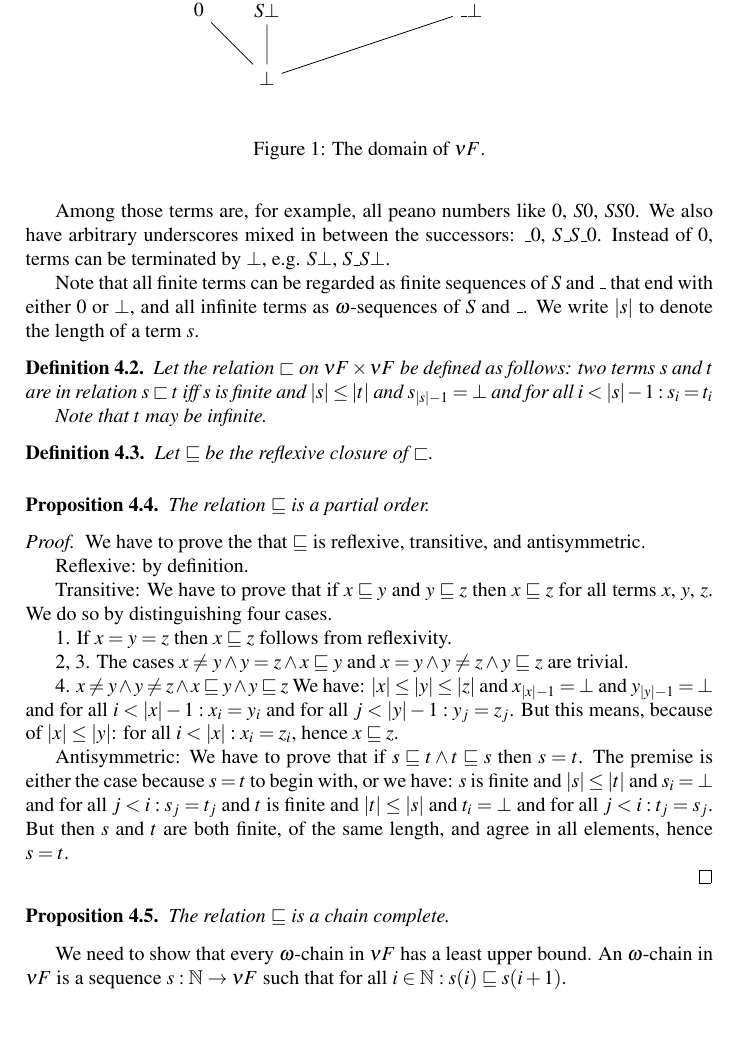
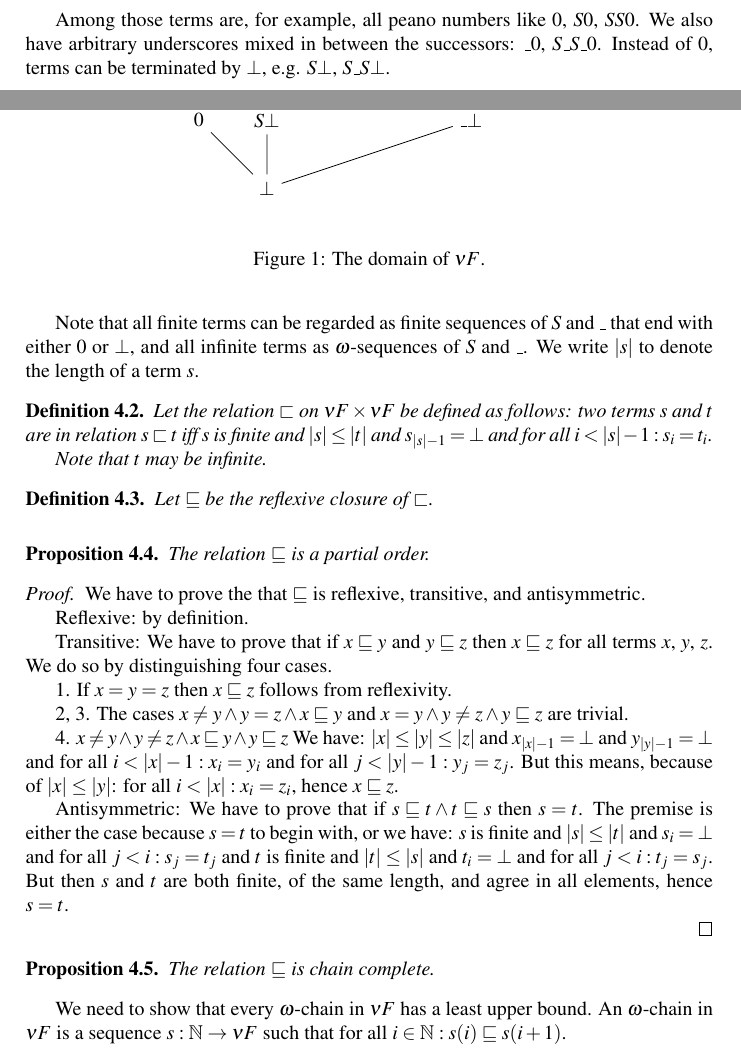
Before and after one commit to mklinik/radboud, a LaTeX paper (research-seminar-IMC028/klinik2012ResearchSeminar.tex): part of page 3 of 5 before the commit and two parts of pages 2 and 3 of 5 after it, the two joined at a grey line, cut so that both start at the same text, the shorter picture padded with empty space. Compiled offline with pdfLaTeX.

Commit message:
minor fiddling

```diff
--- a/research-seminar-IMC028/klinik2012ResearchSeminar.tex
+++ b/research-seminar-IMC028/klinik2012ResearchSeminar.tex
@@ -9,7 +9,7 @@
 \usetikzlibrary{positioning}
 
 \newcommand{\arr}{\rightarrow}
-\newcommand{\todo}[1]{\bigskip \noindent \emph{todo: #1} \bigskip}
+\newcommand{\todo}[1]{\bigskip \noindent \emph{todo: #1}}
 %\newcommand{\todo}[1]{}
 
 \newtheorem{defNuF}{Definition}[section]
@@ -157,7 +157,7 @@ term $s$.
 
 Let the relation $\sqsubset$ on $\nu F \times \nu F$ be defined as follows: two
 terms $s$ and $t$ are in relation $s \sqsubset t$ iff $s$ is finite and $|s|
-\leq |t|$ and $s_{|s|-1} = \bot$ and for all $i < |s|-1: s_i = t_i$
+\leq |t|$ and $s_{|s|-1} = \bot$ and for all $i < |s|-1: s_i = t_i$.
 
 Note that $t$ may be infinite.
 
@@ -282,7 +282,7 @@ and agree in all elements, hence $s = t$.
 
 \begin{thmPONuFisChainComplete}
 
-The relation $\sqsubseteq$ is a chain complete.
+The relation $\sqsubseteq$ is chain complete.
 
 \end{thmPONuFisChainComplete}
 
```
Also changed, not shown: research-seminar-IMC028/klinik2012ResearchSeminar.tex (1 more changed lines).
